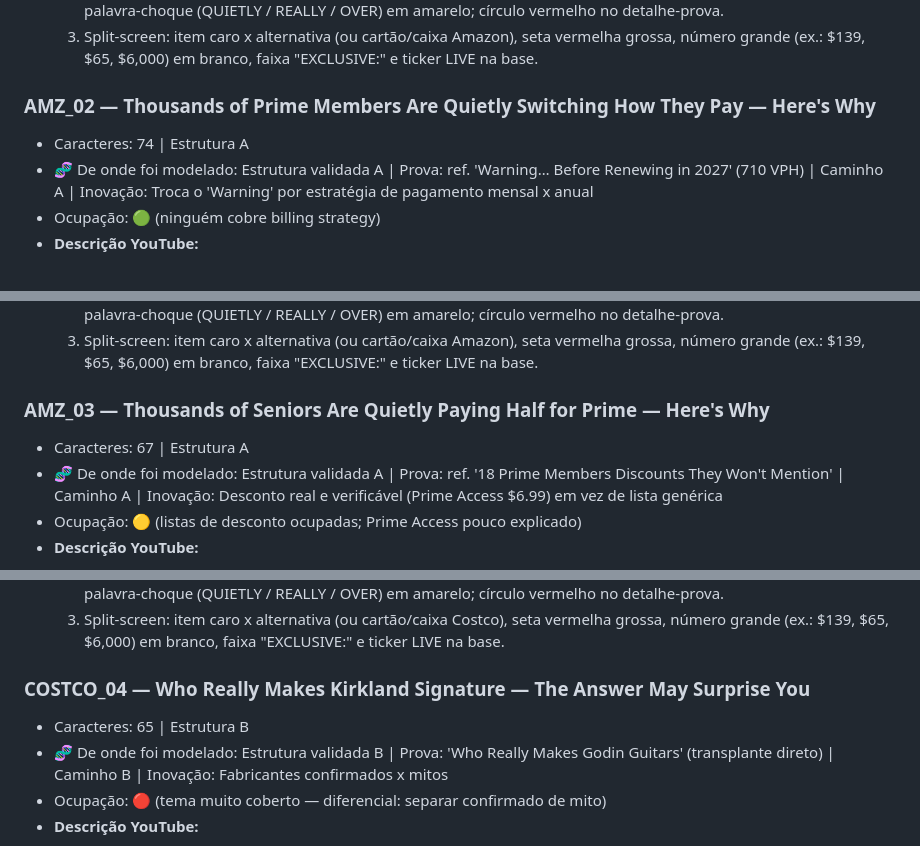
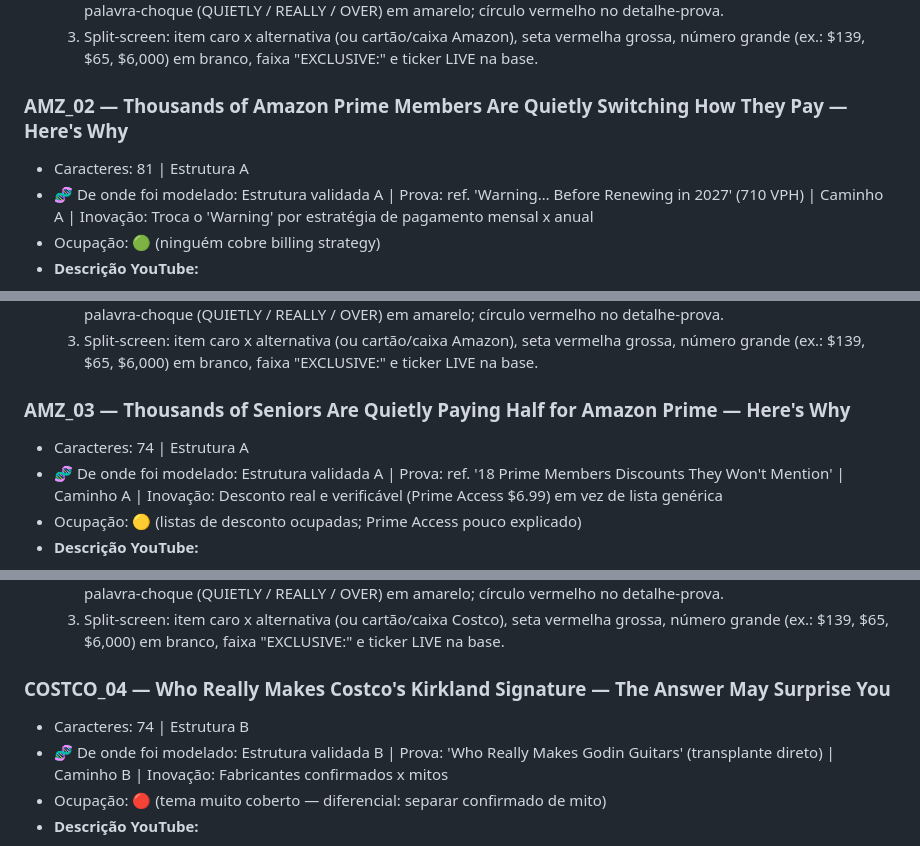
Before and after one commit to guichaves13-cmd/gcg-automation, a Markdown page: ROTEIROS_AMAZON_E_MARCA/ESTRATEGIA.md, 3 parts joined by grey strips. Rendered like a GitHub page.

Commit message:
Titles: Amazon solo keyword, Costco keyword in every brand-2 title
Co-Authored-By: Claude Opus 5.5 <noreply@anthropic.com>
Claude-Session: https://claude.ai/code/session_0138WLGZnLZePHuHPSo2JNge

```diff
--- a/ROTEIROS_AMAZON_E_MARCA/ESTRATEGIA.md
+++ b/ROTEIROS_AMAZON_E_MARCA/ESTRATEGIA.md
@@ -75,8 +77,8 @@ Credits: Stock footage/images via Pexels, Pixabay and Storyblocks (licensed); pu
   2. Multidão de seniores na frente da loja Amazon, repórter com microfone em primeiro plano; texto "EXCLUSIVE:" + palavra-choque (QUIETLY / REALLY / OVER) em amarelo; círculo vermelho no detalhe-prova.
   3. Split-screen: item caro x alternativa (ou cartão/caixa Amazon), seta vermelha grossa, número grande (ex.: $139, $65, $6,000) em branco, faixa "EXCLUSIVE:" e ticker LIVE na base.
 
-### AMZ_02 — Thousands of Prime Members Are Quietly Switching How They Pay — Here's Why
-- Caracteres: 74 | Estrutura A
+### AMZ_02 — Thousands of Amazon Prime Members Are Quietly Switching How They Pay — Here's Why
+- Caracteres: 81 | Estrutura A
 - 🧬 De onde foi modelado: Estrutura validada A | Prova: ref. 'Warning… Before Renewing in 2027' (710 VPH) | Caminho A | Inovação: Troca o 'Warning' por estratégia de pagamento mensal x anual
 - Ocupação: 🟢 (ninguém cobre billing strategy)
 - **Descrição YouTube:**
@@ -96,8 +98,8 @@ Credits: Stock footage/images via Pexels, Pixabay and Storyblocks (licensed); pu
   2. Multidão de seniores na frente da loja Amazon, repórter com microfone em primeiro plano; texto "EXCLUSIVE:" + palavra-choque (QUIETLY / REALLY / OVER) em amarelo; círculo vermelho no detalhe-prova.
   3. Split-screen: item caro x alternativa (ou cartão/caixa Amazon), seta vermelha grossa, número grande (ex.: $139, $65, $6,000) em branco, faixa "EXCLUSIVE:" e ticker LIVE na base.
 
-### AMZ_03 — Thousands of Seniors Are Quietly Paying Half for Prime — Here's Why
-- Caracteres: 67 | Estrutura A
+### AMZ_03 — Thousands of Seniors Are Quietly Paying Half for Amazon Prime — Here's Why
+- Caracteres: 74 | Estrutura A
 - 🧬 De onde foi modelado: Estrutura validada A | Prova: ref. '18 Prime Members Discounts They Won't Mention' | Caminho A | Inovação: Desconto real e verificável (Prime Access $6.99) em vez de lista genérica
 - Ocupação: 🟡 (listas de desconto ocupadas; Prime Access pouco explicado)
 - **Descrição YouTube:**
@@ -306,8 +308,8 @@ Credits: Stock footage/images via Pexels, Pixabay and Storyblocks (licensed); pu
   2. Multidão de seniores na frente da loja Costco, repórter com microfone em primeiro plano; texto "EXCLUSIVE:" + palavra-choque (QUIETLY / REALLY / OVER) em amarelo; círculo vermelho no detalhe-prova.
   3. Split-screen: item caro x alternativa (ou cartão/caixa Costco), seta vermelha grossa, número grande (ex.: $139, $65, $6,000) em branco, faixa "EXCLUSIVE:" e ticker LIVE na base.
 
-### COSTCO_04 — Who Really Makes Kirkland Signature — The Answer May Surprise You
-- Caracteres: 65 | Estrutura B
+### COSTCO_04 — Who Really Makes Costco's Kirkland Signature — The Answer May Surprise You
+- Caracteres: 74 | Estrutura B
 - 🧬 De onde foi modelado: Estrutura validada B | Prova: 'Who Really Makes Godin Guitars' (transplante direto) | Caminho B | Inovação: Fabricantes confirmados x mitos
 - Ocupação: 🔴 (tema muito coberto — diferencial: separar confirmado de mito)
 - **Descrição YouTube:**
```
Also changed, not shown: other parts of ROTEIROS_AMAZON_E_MARCA/ESTRATEGIA.md (+6 -4 lines).
